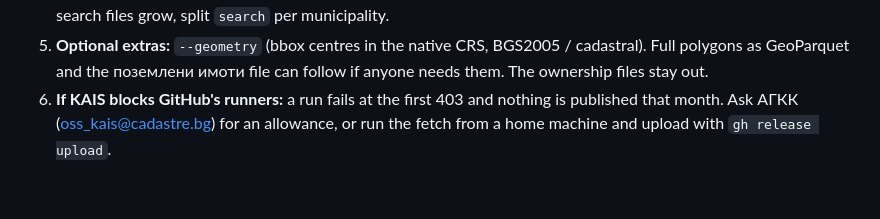
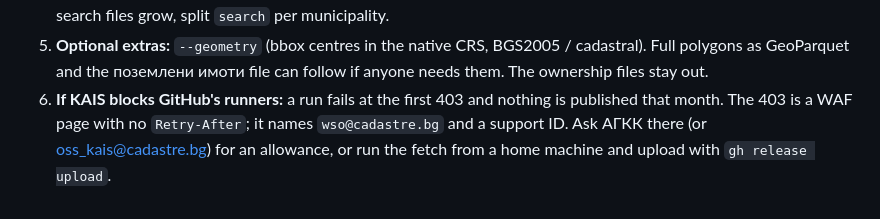
Before and after one commit to Rippanda12/kais-opendata-mirror, a Markdown page: README.md, the part around the change. GitHub-like rendering.

```diff
--- a/README.md
+++ b/README.md
@@ -176,5 +176,5 @@ Plan:
    polygons as GeoParquet and the поземлени имоти file can follow if anyone needs them. The
    ownership files stay out.
 6. **If KAIS blocks GitHub's runners:** a run fails at the first 403 and nothing is published that
-   month. Ask АГКК (oss_kais@cadastre.bg) for an allowance, or run the fetch from a home machine
+   month. The 403 is a WAF page with no `Retry-After`; it names `wso@cadastre.bg` and a support ID. Ask АГКК there (or oss_kais@cadastre.bg) for an allowance, or run the fetch from a home machine
    and upload with `gh release upload`.
```
Also changed, not shown: README.bg.md (+1 -1 lines).
